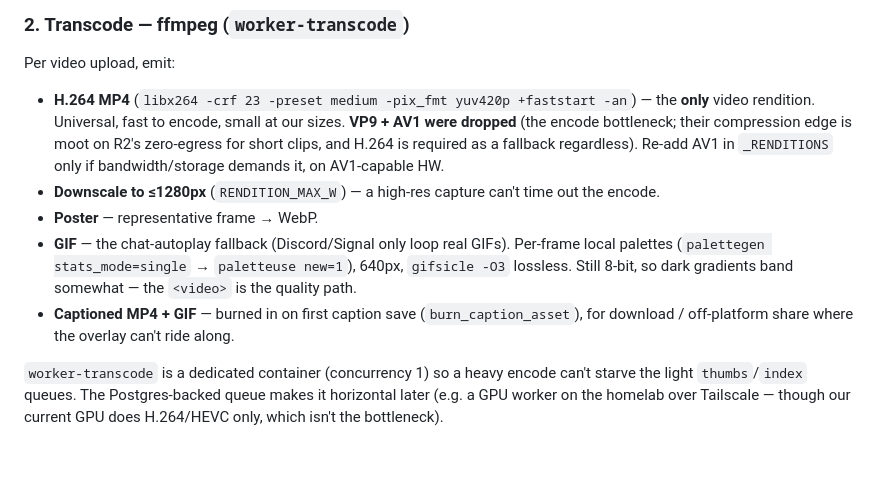
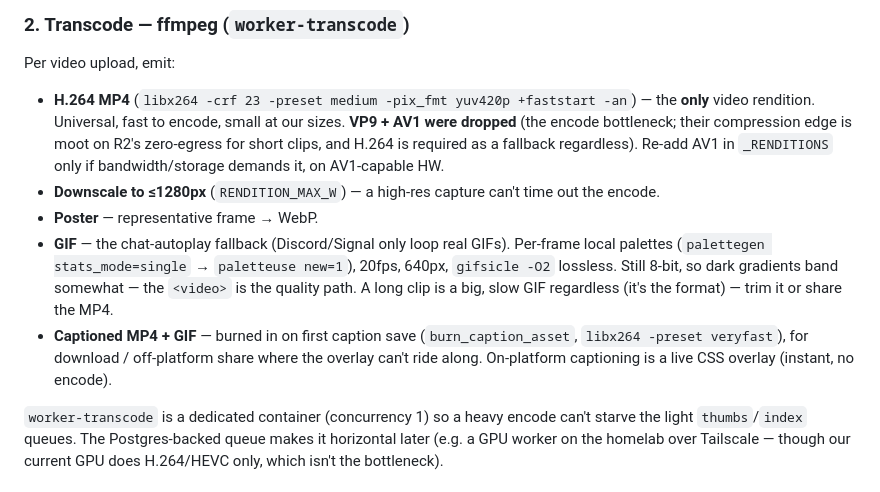
Before and after one commit to jaigner-hub/clip.cool, a Markdown page: docs/architecture.md, the part around the change. GitHub-like rendering; blank space fills up the shorter version.

```diff
--- a/docs/architecture.md
+++ b/docs/architecture.md
@@ -61,10 +61,12 @@ Per video upload, emit:
 - **Downscale to ≤1280px** (`RENDITION_MAX_W`) — a high-res capture can't time out the encode.
 - **Poster** — representative frame → WebP.
 - **GIF** — the chat-autoplay fallback (Discord/Signal only loop real GIFs). Per-frame local palettes
-  (`palettegen stats_mode=single` → `paletteuse new=1`), 640px, `gifsicle -O3` lossless. Still 8-bit,
-  so dark gradients band somewhat — the `<video>` is the quality path.
-- **Captioned MP4 + GIF** — burned in on first caption save (`burn_caption_asset`), for download /
-  off-platform share where the overlay can't ride along.
+  (`palettegen stats_mode=single` → `paletteuse new=1`), 20fps, 640px, `gifsicle -O2` lossless. Still
+  8-bit, so dark gradients band somewhat — the `<video>` is the quality path. A long clip is a big,
+  slow GIF regardless (it's the format) — trim it or share the MP4.
+- **Captioned MP4 + GIF** — burned in on first caption save (`burn_caption_asset`, `libx264 -preset
+  veryfast`), for download / off-platform share where the overlay can't ride along. On-platform
+  captioning is a live CSS overlay (instant, no encode).
 
 `worker-transcode` is a dedicated container (concurrency 1) so a heavy encode can't starve the light
 `thumbs`/`index` queues. The Postgres-backed queue makes it horizontal later (e.g. a GPU worker on the
```
Also changed, not shown: CLAUDE.md (+5 -3 lines).
